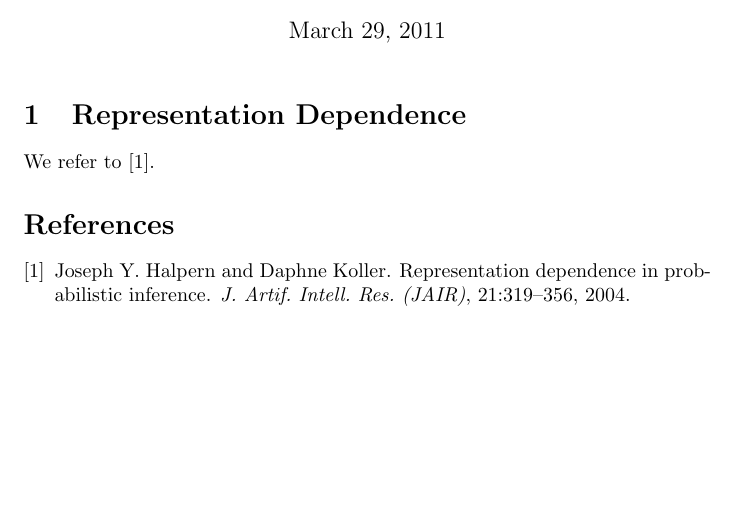
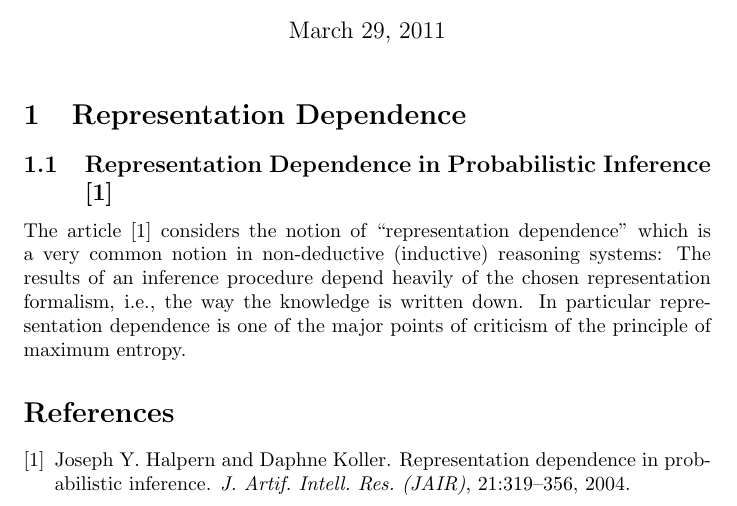
Before and after one commit to jeanjung/Maximum-Entropy, a LaTeX document (maxent.tex): part of the page, cut so that both start at the same text, the shorter picture padded with empty space. Compiled offline with pdfLaTeX.

Commit message:
first section

```diff
--- a/maxent.tex
+++ b/maxent.tex
@@ -8,7 +8,15 @@
 \maketitle
 
 \section{Representation Dependence}
-We refer to \cite{DBLP:journals/jair/HalpernK04}.
+
+\subsection{Representation Dependence in Probabilistic Inference \cite{HalpernK04}}
+
+The article \cite{HalpernK04} considers the notion of ``representation dependence'' which
+is a very common notion in non-deductive (inductive) reasoning systems: The results of an
+inference procedure depend heavily of the chosen representation formalism, \mbox{i.e.}, the
+way the knowledge is written down. In particular representation dependence is one of the
+major points of criticism of the principle of maximum entropy.
+
 
 \bibliographystyle{plain}
 \bibliography{maxent}
```
Also changed, not shown: maxent.bib (+1 -1 lines).
